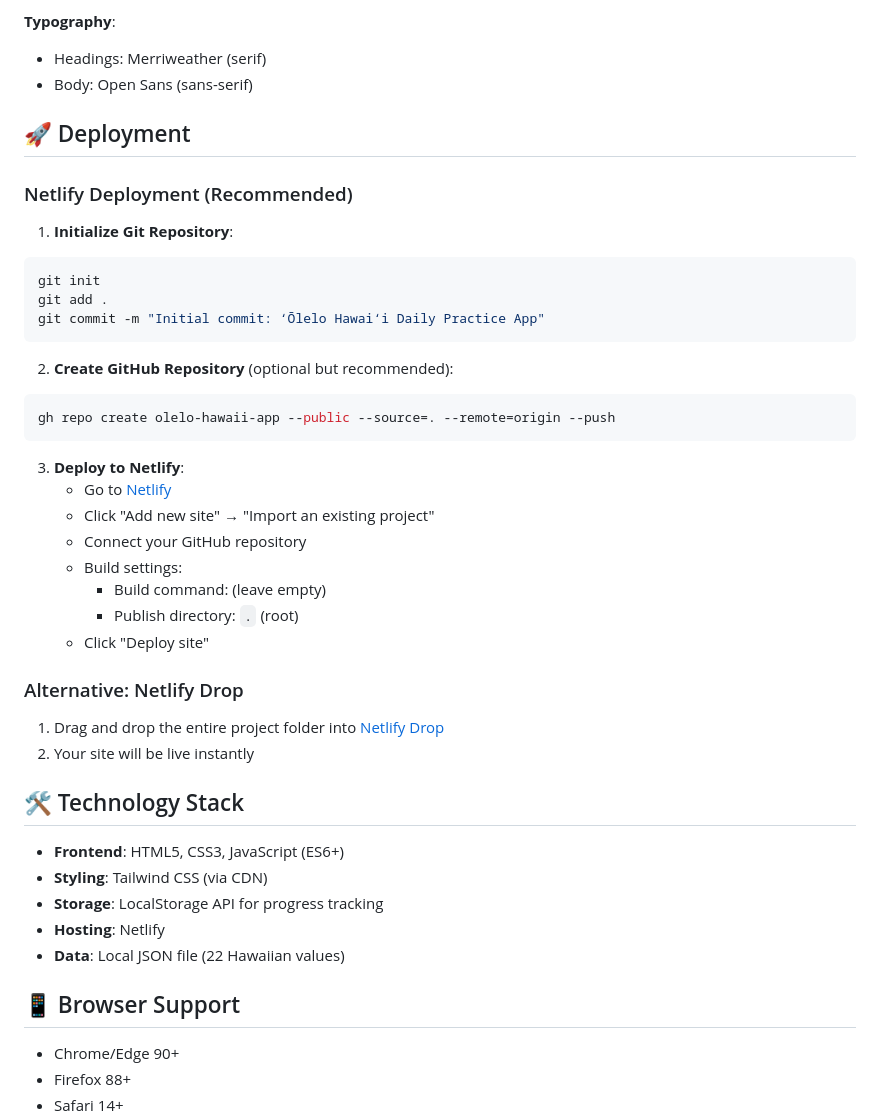
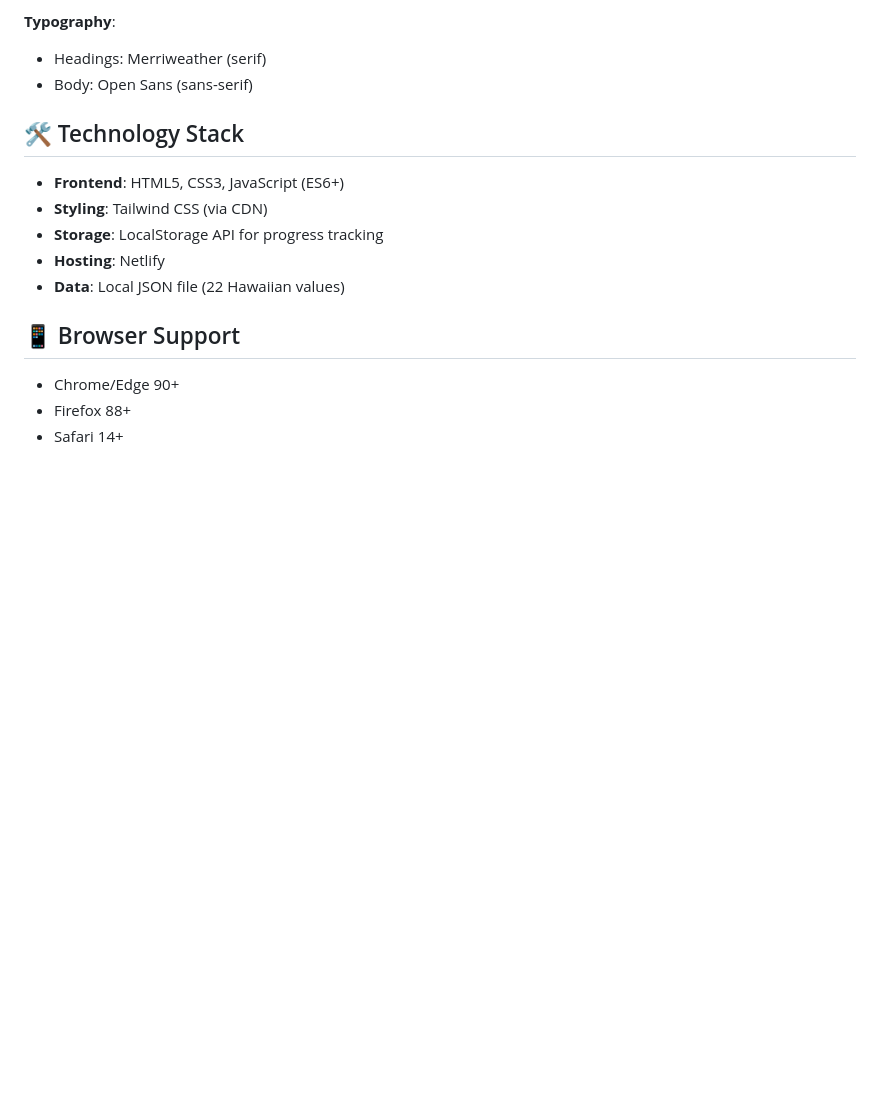
Before and after one commit to cochisestarks-web/olelo-hawaii-daily-practice, a Markdown page: README.md, the part around the change. GitHub-like rendering; blank space fills up the shorter version.

````diff
--- a/README.md
+++ b/README.md
@@ -35,36 +35,6 @@ A cultural learning tool that teaches Hawaiian values through daily practice, no
 **Typography**:
 - Headings: Merriweather (serif)
 - Body: Open Sans (sans-serif)
-
-## 🚀 Deployment
-
-### Netlify Deployment (Recommended)
-
-1. **Initialize Git Repository**:
-```bash
-git init
-git add .
-git commit -m "Initial commit: ʻŌlelo Hawaiʻi Daily Practice App"
-```
-
-2. **Create GitHub Repository** (optional but recommended):
-```bash
-gh repo create olelo-hawaii-app --public --source=. --remote=origin --push
-```
-
-3. **Deploy to Netlify**:
-   - Go to [Netlify](https://app.netlify.com)
-   - Click "Add new site" → "Import an existing project"
-   - Connect your GitHub repository
-   - Build settings:
-     - Build command: (leave empty)
-     - Publish directory: `.` (root)
-   - Click "Deploy site"
-
-### Alternative: Netlify Drop
-
-1. Drag and drop the entire project folder into [Netlify Drop](https://app.netlify.com/drop)
-2. Your site will be live instantly
 
 ## 🛠️ Technology Stack
 
````
